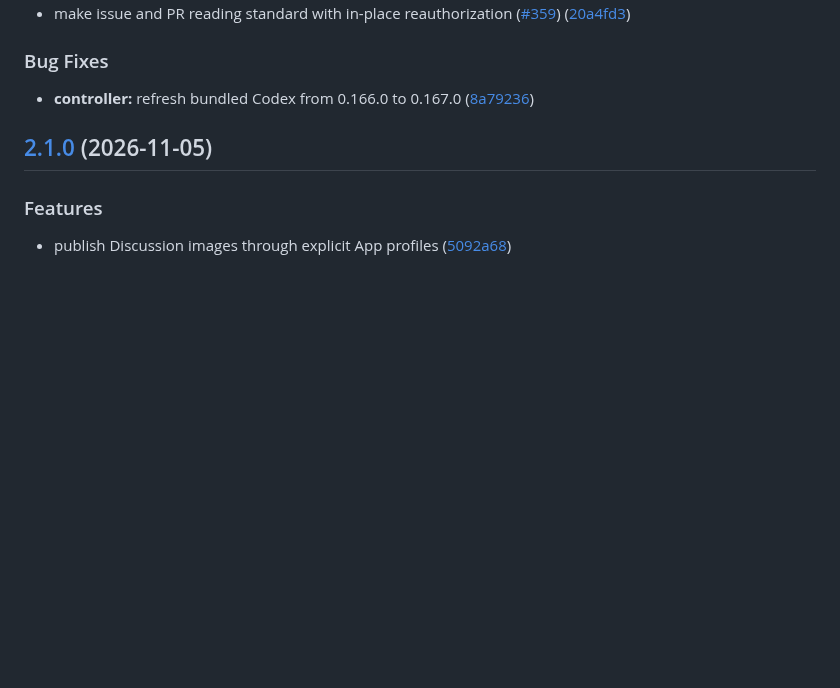
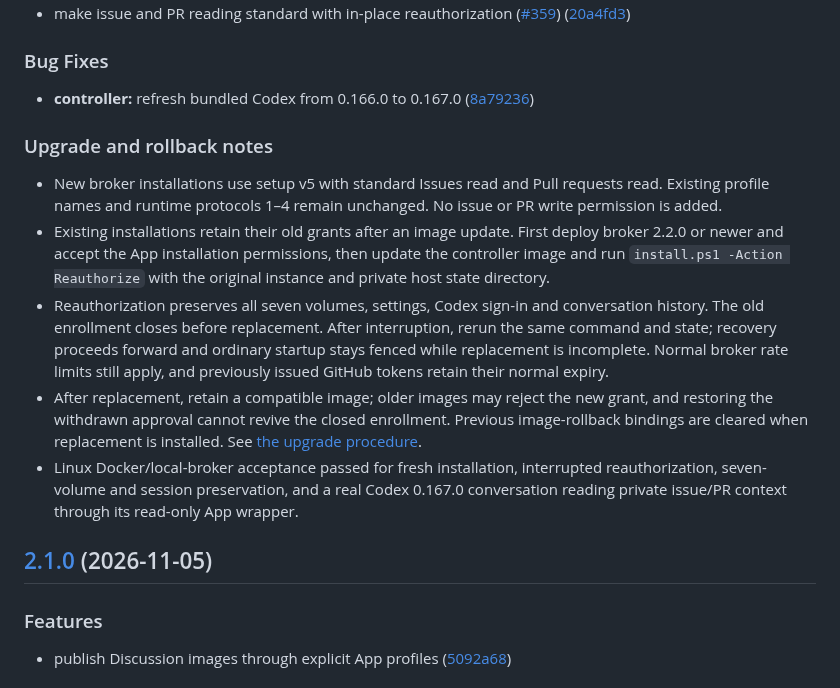
Before and after one commit to repoagent/controller, a Markdown page: releases/controller/CHANGELOG.md, the part around the change. Rendered like a GitHub page; blank space fills up the shorter version.

Commit message:
docs: explain controller 2.2.0 upgrade and rollback

```diff
--- a/releases/controller/CHANGELOG.md
+++ b/releases/controller/CHANGELOG.md
@@ -11,6 +11,14 @@
 ### Bug Fixes
 
 * **controller:** refresh bundled Codex from 0.166.0 to 0.167.0 ([8a79236](https://github.com/repoagent/controller/commit/8a79236eee5dda3ad1ce34f391a127eb6bc14ffb))
+
+### Upgrade and rollback notes
+
+- New broker installations use setup v5 with standard Issues read and Pull requests read. Existing profile names and runtime protocols 1–4 remain unchanged. No issue or PR write permission is added.
+- Existing installations retain their old grants after an image update. First deploy broker 2.2.0 or newer and accept the App installation permissions, then update the controller image and run `install.ps1 -Action Reauthorize` with the original instance and private host state directory.
+- Reauthorization preserves all seven volumes, settings, Codex sign-in and conversation history. The old enrollment closes before replacement. After interruption, rerun the same command and state; recovery proceeds forward and ordinary startup stays fenced while replacement is incomplete. Normal broker rate limits still apply, and previously issued GitHub tokens retain their normal expiry.
+- After replacement, retain a compatible image; older images may reject the new grant, and restoring the withdrawn approval cannot revive the closed enrollment. Previous image-rollback bindings are cleared when replacement is installed. See [the upgrade procedure](https://github.com/repoagent/controller/blob/main/docs/issue-pr-context.md).
+- Linux Docker/local-broker acceptance passed for fresh installation, interrupted reauthorization, seven-volume and session preservation, and a real Codex 0.167.0 conversation reading private issue/PR context through its read-only App wrapper.
 
 ## [2.1.0](https://github.com/repoagent/controller/compare/controller-v2.0.0...controller-v2.1.0) (2026-11-05)
 
```
